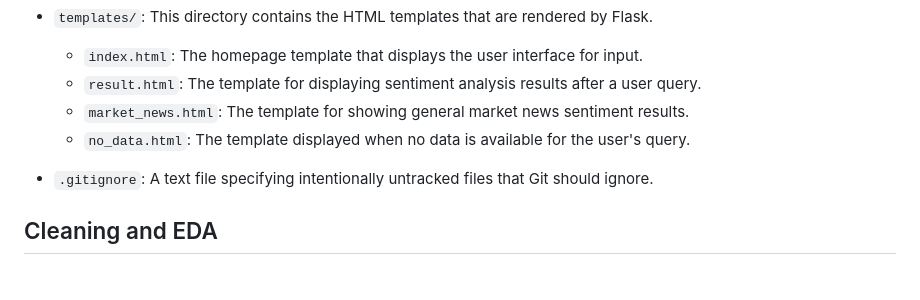
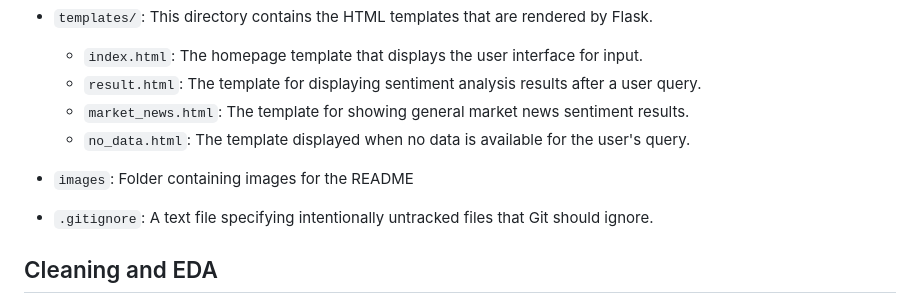
Before and after one commit to JackHast/project_4, a Markdown page: README.md, the part around the change. GitHub-like rendering; blank space fills up the shorter version.

```diff
--- a/README.md
+++ b/README.md
@@ -22,7 +22,7 @@ Our project is a sentiment analysis tool for financial news headlines.
   - `result.html`: The template for displaying sentiment analysis results after a user query.
   - `market_news.html`: The template for showing general market news sentiment results.
   - `no_data.html`: The template displayed when no data is available for the user's query.
-
+- `images`: Folder containing images for the README
 - `.gitignore`: A text file specifying intentionally untracked files that Git should ignore.
 
 
```
